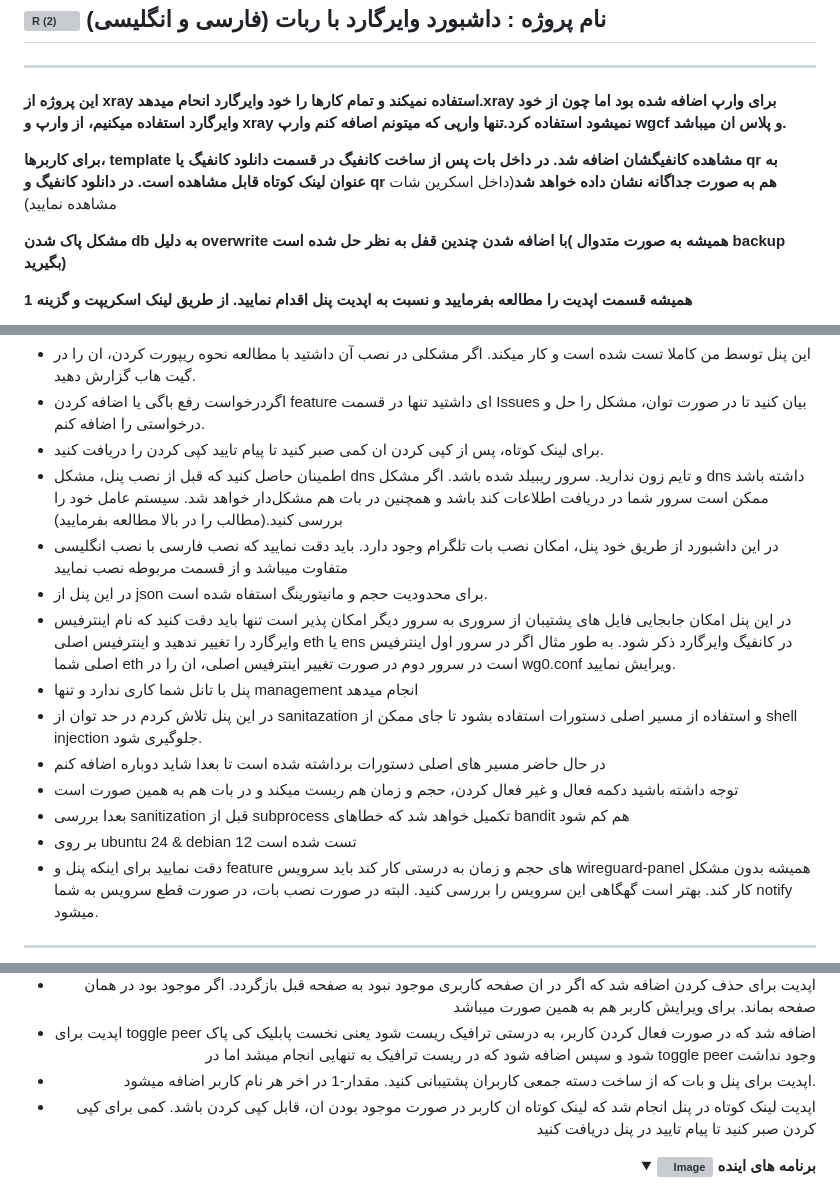
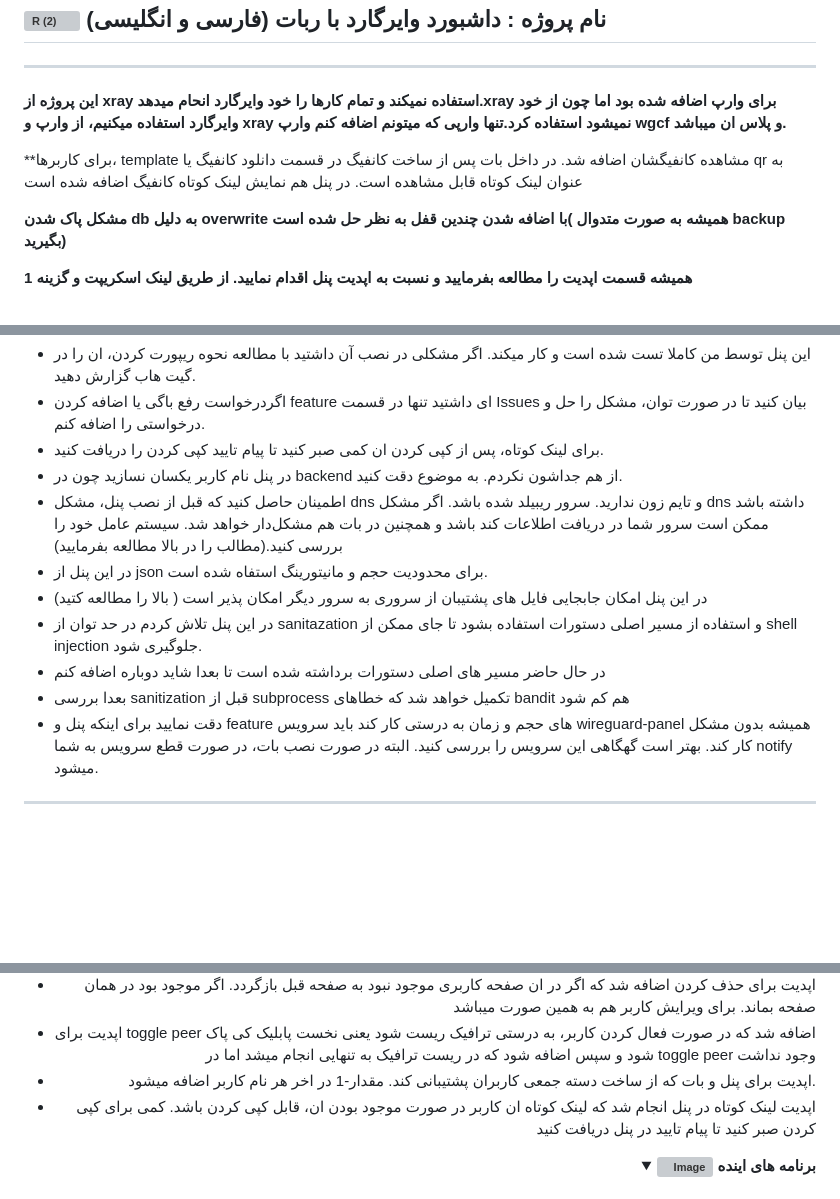
Before and after one commit to hosseinpv1379/Wireguard-panel-api, a Markdown page: README.md, 3 parts joined by grey strips. GitHub-like rendering; folded sections open; blank space fills up the shorter version; grey boxes are pictures that could not be loaded.

```diff
--- a/README.md
+++ b/README.md
@@ -3,9 +3,9 @@
 ---------------------------------------------------------------
 ----------------------------------
 
-**این پروژه از xray استفاده نمیکند و تمام کارها را خود وایرگارد انحام میدهد.‌xray برای وارپ اضافه شده بود اما چون از خود وایرگارد استفاده میکنیم، از وارپ و xray نمیشود استفاده کرد.تنها وارپی که میتونم اصافه کنم وارپ wgcf و پلاس ان میباشد.**
+**این پروژه از xray استفاده نمیکند و تمام کارها را خود وایرگارد انحام میدهد.‌xray برای وارپ اضافه شده بود اما چون از خود وایرگارد استفاده میکنیم، از وارپ و xray نمیشود استفاده کرد.تنها وارپی که میتونم اضافه کنم وارپ wgcf و پلاس ان میباشد.**
 
-**برای کاربرها، template مشاهده کانفیگشان اضافه شد. در داخل بات پس از ساخت کانفیگ در قسمت دانلود کانفیگ یا qr به عنوان لینک کوتاه قابل مشاهده است. در دانلود کانفیگ و qr هم به صورت جداگانه نشان داده خواهد شد**(داخل اسکرین شات مشاهده نمایید)
+**برای کاربرها، template مشاهده کانفیگشان اضافه شد. در داخل بات پس از ساخت کانفیگ در قسمت دانلود کانفیگ یا qr به عنوان لینک کوتاه قابل مشاهده است. در پنل هم نمایش لینک کوتاه کانفیگ اضافه شده است
 
 **مشکل پاک شدن db به دلیل overwrite با اضافه شدن چندین قفل به نظر حل شده است( همیشه به صورت متدوال backup بگیرید)**
 
@@ -247,16 +247,13 @@ systemctl stop telegram-bot-en
 - این پنل توسط من کاملا تست شده است و کار میکند. اگر مشکلی در نصب آن داشتید با مطالعه نحوه ریپورت کردن، ان را در گیت هاب گزارش دهید.
 - اگردرخواست رفع باگی یا اضافه کردن feature ای داشتید تنها در قسمت Issues بیان کنید تا در صورت توان، مشکل را حل و درخواستی را اضافه کنم.
 - برای لینک کوتاه، پس از کپی کردن ان کمی صبر کنید تا پیام تایید کپی کردن را دریافت کنید.
+- در پنل نام کاربر یکسان نسازید چون در backend از هم جداشون نکردم. به موضوع دقت کنید.
 - اطمینان حاصل کنید که قبل از نصب پنل، مشکل dns و تایم زون ندارید. سرور ریبیلد شده باشد. اگر مشکل dns داشته باشد ممکن است سرور شما در دریافت اطلاعات کند باشد و همچنین در بات هم مشکل‌دار خواهد شد. سیستم عامل خود را بررسی کنید.(مطالب را در بالا مطالعه بفرمایید)
-- در این داشبورد از طریق خود پنل، امکان نصب بات تلگرام وجود دارد. باید دقت نمایید که نصب فارسی با نصب انگلیسی متفاوت میباشد و از قسمت مربوطه نصب نمایید
 - در این پنل از json برای محدودیت حجم و مانیتورینگ استفاه شده است.
-- در این پنل امکان جابجایی فایل های پشتیبان از سروری به سرور دیگر امکان پذیر است تنها باید دقت کنید که نام اینترفیس وایرگارد را تغییر ندهید و اینترفیس اصلی eth یا ens در کانفیگ وایرگارد ذکر شود. به طور مثال اگر در سرور اول اینترفیس اصلی شما eth است در سرور دوم در صورت تغییر اینترفیس اصلی، ان را در wg0.conf ویرایش نمایید.
-- پنل با تانل شما کاری ندارد و تنها management انجام میدهد
+- در این پنل امکان جابجایی فایل های پشتیبان از سروری به سرور دیگر امکان پذیر است ( بالا را مطالعه کتید)
 - در این پنل تلاش کردم در حد توان از sanitazation و استفاده از مسیر اصلی دستورات استفاده بشود تا جای ممکن از shell injection جلوگیری شود.
 - در حال حاضر مسیر های اصلی دستورات برداشته شده است تا بعدا شاید دوباره اضافه کنم
-- توجه داشته باشید دکمه فعال و غیر فعال کردن، حجم و زمان هم ریست میکند و در بات هم به همین صورت است
 - بعدا بررسی sanitization قبل از subprocess تکمیل خواهد شد که خطاهای bandit هم کم شود
-- بر روی ubuntu 24 & debian 12 تست شده است
 - دقت نمایید برای اینکه پنل و feature های حجم و زمان به درستی کار کند باید سرویس wireguard-panel همیشه بدون مشکل کار کند. بهتر است گهگاهی این سرویس را بررسی کنید. البته در صورت نصب بات، در صورت قطع سرویس به شما notify میشود.
 
 
@@ -336,7 +333,7 @@ systemctl stop telegram-bot-en
 - اپدیت برای pagination انجام شد. انیمشن transition برای کانفیگ وایرگارد و pagination اضافه شد.
 - اپدیت برای حذف کردن اضافه شد که اگر در ان صفحه کاربری موجود نبود به صفحه قبل بازگردد. اگر موجود بود در همان صفحه بماند. برای ویرایش کاربر هم به همین صورت میباشد
 - اپدیت برای toggle peer اضافه شد که در صورت فعال کردن کاربر، به درستی ترافیک ریست شود یعنی نخست پابلیک کی پاک شود و سپس اضافه شود که در ریست ترافیک به تنهایی انجام میشد اما در toggle peer وجود نداشت
-- اپدیت برای پنل و بات که از ساخت دسته جمعی کاربران پشتیبانی کنید. مقدار-1 در اخر هر نام کاربر اضافه میشود.
+- اپدیت برای پنل و بات که از ساخت دسته جمعی کاربران پشتیبانی کند. مقدار-1 در اخر هر نام کاربر اضافه میشود.
 - اپدیت لینک کوتاه در پنل انجام شد که لینک کوتاه ان کاربر در صورت موجود بودن ان، قابل کپی کردن باشد. کمی برای کپی کردن صبر کنید تا پیام تایید در پنل دریافت کنید
 
 
```
